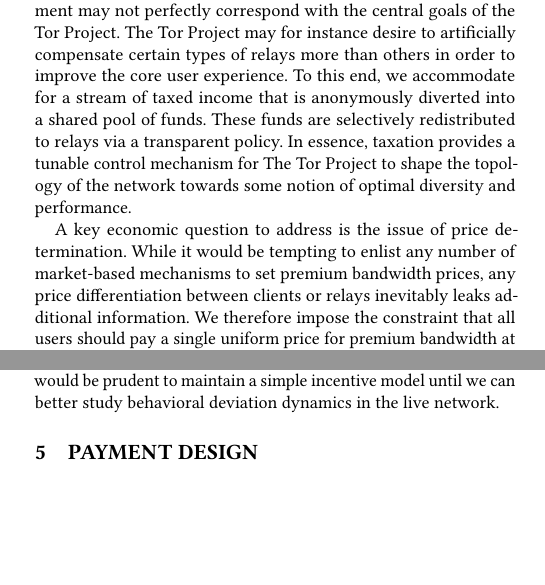
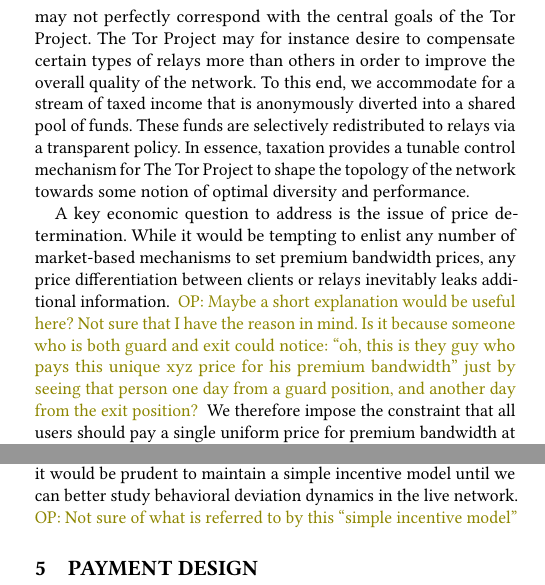
Before and after one commit to thiennamdinh/moneTor, a LaTeX paper (paper/main.tex, which reads paper/sections/economic-design.tex): two parts of the columns of page 4 of 20, joined at a grey line, cut so that both start at the same text, the shorter picture padded with empty space. Compiled offline with pdfLaTeX.

Commit message:
pass on Section 4

```diff
--- a/paper/sections/economic-design.tex
+++ b/paper/sections/economic-design.tex
@@ -25,24 +25,32 @@
     for taxation purposes.}
   \label{fig:economic}
 \end{figure}
-We introduce a novel concept within the field in the form of a taxation
-element. Intuitively, the shape of the network that will emerge in a purely
-profit-seeking environment may not perfectly correspond with the central goals
-of the Tor Project. The Tor Project may for instance desire to artificially
-compensate certain types of relays more than others in order to improve the core
-user experience. To this end, we accommodate for a stream of taxed income that is
-anonymously diverted into a shared pool of funds. These funds are selectively
-redistributed to relays via a transparent policy.  In essence, taxation provides
-a tunable control mechanism for The Tor Project to shape the topology of the
-network towards some notion of optimal diversity and performance.
+We introduce a novel concept within the field in the form of a
+taxation element. Intuitively, the shape of the network that will
+emerge in a purely profit-seeking environment may not perfectly
+correspond with the central goals of the Tor Project. The Tor Project
+may for instance desire to compensate certain types of relays more
+than others in order to improve the overall quality of the network. To
+this end, we accommodate for a stream of taxed income that is
+anonymously diverted into a shared pool of funds. These funds are
+selectively redistributed to relays via a transparent policy.  In
+essence, taxation provides a tunable control mechanism for The Tor
+Project to shape the topology of the network towards some notion of
+optimal diversity and performance.
 
-A key economic question to address is the issue of price determination. While it
-would be tempting to enlist any number of market-based mechanisms to set premium
-bandwidth prices, any price differentiation between clients or relays inevitably
-leaks additional information. We therefore impose the constraint that all users
-should pay a single uniform price for premium bandwidth at any time $t$. This
-price may be set through a centralized calculation by the authorities or a more
-dynamical consensus vote reached by the network.
+A key economic question to address is the issue of price
+determination. While it would be tempting to enlist any number of
+market-based mechanisms to set premium bandwidth prices, any price
+differentiation between clients or relays inevitably leaks additional
+information. \op{Maybe a short explanation would be useful here? Not
+  sure that I have the reason in mind. Is it because someone who is
+  both guard and exit could notice: ``oh, this is they guy who pays
+  this unique xyz price for his premium bandwidth'' just by seeing
+  that person one day from a guard position, and another day from the exit
+  position? } We therefore impose the constraint that all users should
+pay a single uniform price for premium bandwidth at any time $t$. This
+price may be set through a centralized calculation by the authorities
+or a more dynamical consensus vote reached by the network.
 
 \subsection{Incentivized Conformity} In a decentralized network, there is no
 practical way to enforce standard behavior at each local node. We must therefore
@@ -63,3 +71,9 @@
 cheating. These attacks, while manageable, suggest that it would be prudent to
 maintain a simple incentive model until we can better study behavioral deviation
 dynamics in the live network.
+\op{Not sure of what is referred to by this ``simple incentive model''}
+
+%%% Local Variables:
+%%% mode: latex
+%%% TeX-master: "../main"
+%%% End:
```
